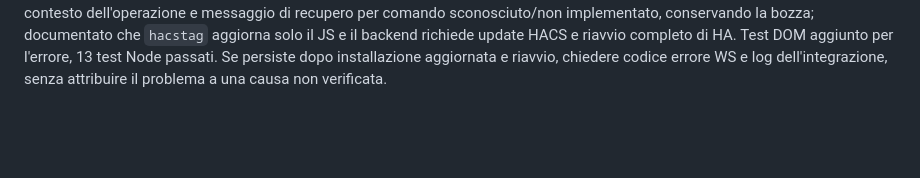
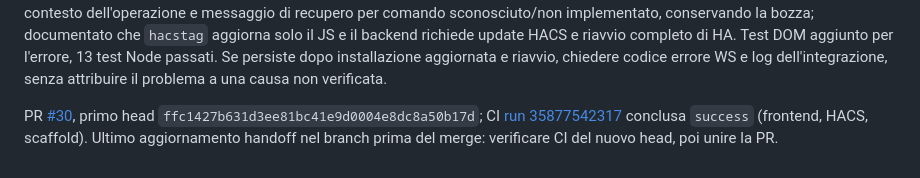
Before and after one commit to arozoire/schedule_creator, a Markdown page: docs/ai-handoff.md, the part around the change. GitHub-like rendering; blank space fills up the shorter version.

Commit message:
Record PR 30 CI checkpoint in handoff

```diff
--- a/docs/ai-handoff.md
+++ b/docs/ai-handoff.md
@@ -468,3 +468,9 @@ documentato che `hacstag` aggiorna solo il JS e il backend richiede update HACS
 e riavvio completo di HA. Test DOM aggiunto per l'errore, 13 test Node passati.
 Se persiste dopo installazione aggiornata e riavvio, chiedere codice errore WS
 e log dell'integrazione, senza attribuire il problema a una causa non verificata.
+
+PR [#30](https://github.com/arozoire/schedule_creator/pull/30), primo head
+`ffc1427b631d3ee81bc41e9d0004e8dc8a50b17d`; CI
+[run 35877542317](https://github.com/arozoire/schedule_creator/actions/runs/35877542317)
+conclusa `success` (frontend, HACS, scaffold). Ultimo aggiornamento handoff
+nel branch prima del merge: verificare CI del nuovo head, poi unire la PR.
```
